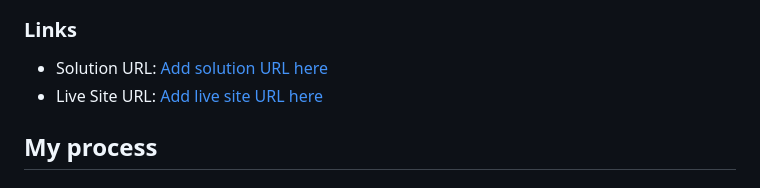
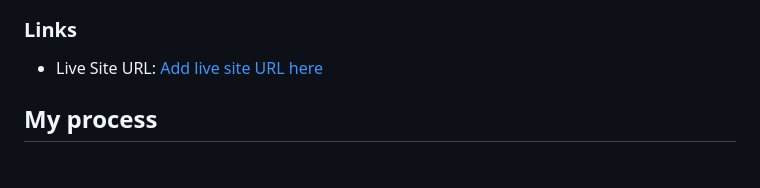
Before and after one commit to wellington-damasio/interactive-rating-component, a Markdown page: README.md, the part around the change. Drawn GitHub-style.

```diff
--- a/README.md
+++ b/README.md
@@ -32,7 +32,6 @@ Users should be able to:
 
 ### Links
 
-- Solution URL: [Add solution URL here](https://your-solution-url.com)
 - Live Site URL: [Add live site URL here](https://your-live-site-url.com)
 
 ## My process
```
